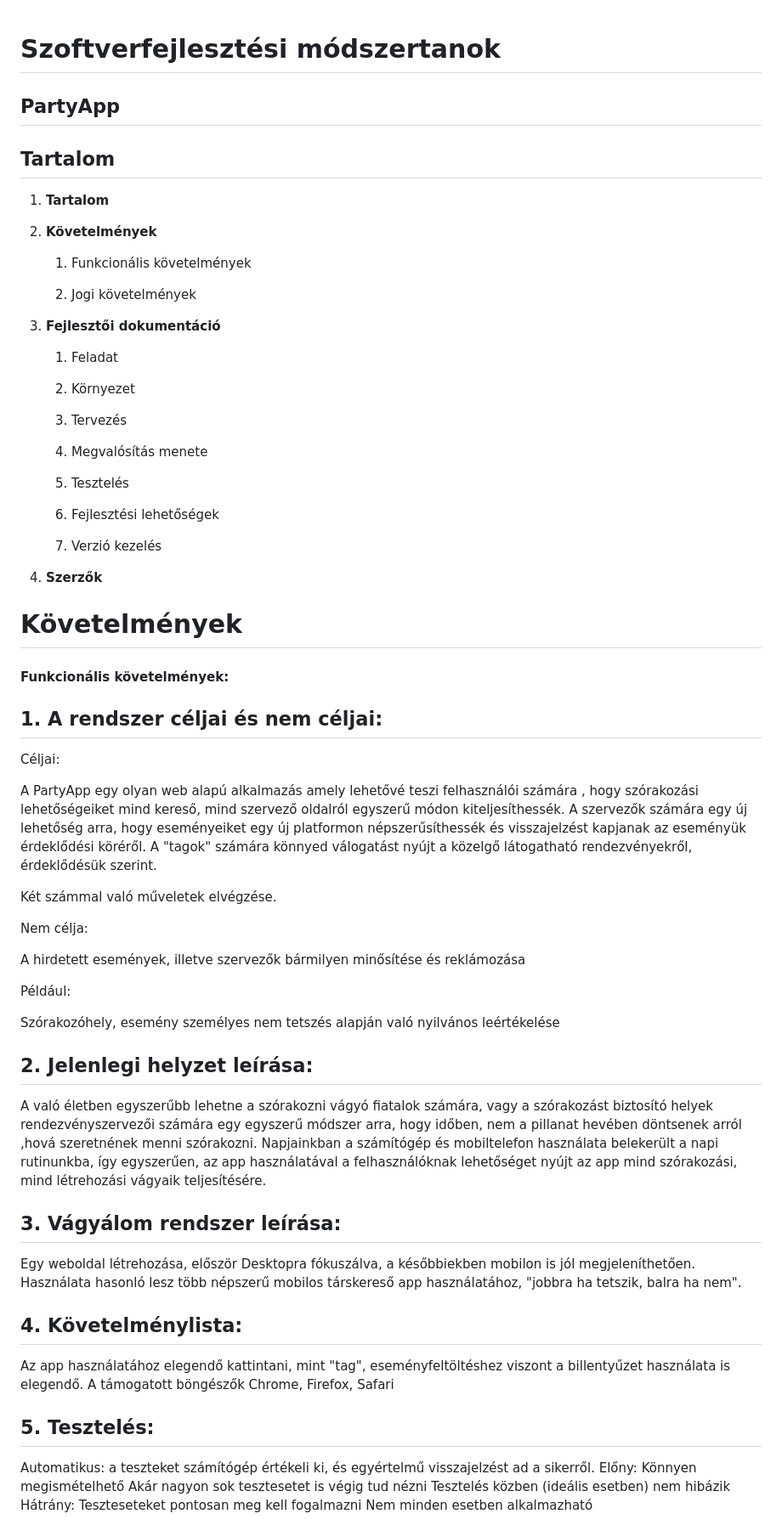
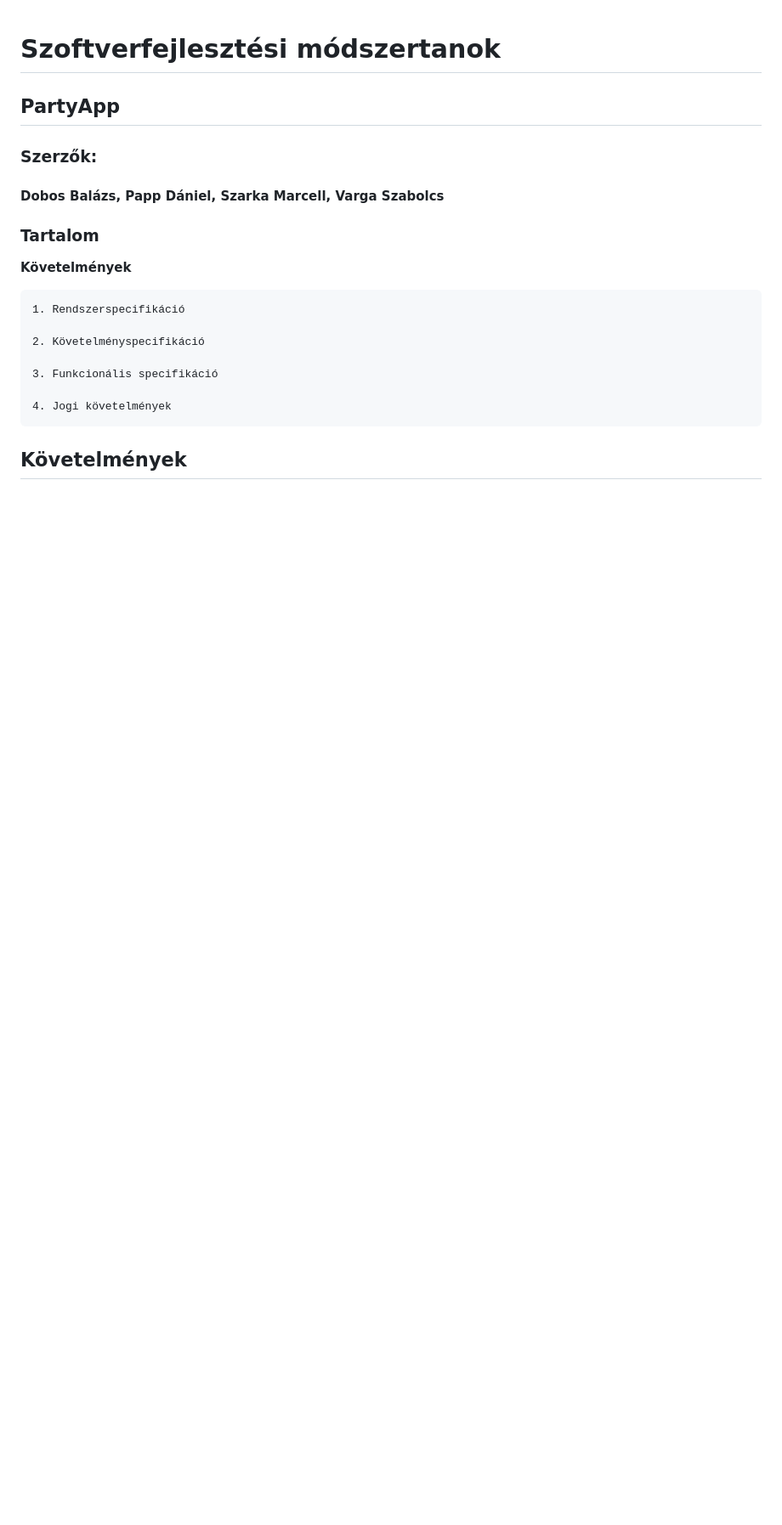
Before and after one commit to szarkamarci/PartyApp, a Markdown page: README.md, the part around one of its changes. Shown at 85% size. GitHub-like rendering; blank space fills up the shorter version.

```diff
--- a/README.md
+++ b/README.md
@@ -1,78 +1,21 @@
 # Szoftverfejlesztési módszertanok
 ## PartyApp
+### Szerzők:
+#### Dobos Balázs, Papp Dániel, Szarka Marcell, Varga Szabolcs
 
 
+### Tartalom
 
-## Tartalom
+**Követelmények**
+
+    1. Rendszerspecifikáció
+
+    2. Követelményspecifikáció
+
+    3. Funkcionális specifikáció
+
+    4. Jogi követelmények
 
 
+## Követelmények
 
-1. **Tartalom**
-
-2. **Követelmények**
-
-    1. Funkcionális követelmények
-
-    2. Jogi követelmények
-
-3. **Fejlesztői dokumentáció**
-
-    1. Feladat
-
-    2. Környezet
-
-    3. Tervezés
-
-    4. Megvalósítás menete
-
-    5. Tesztelés
-
-    6. Fejlesztési lehetőségek
-
-    7. Verzió kezelés
-
-4. **Szerzők**
-
-# Követelmények
-
-#### Funkcionális követelmények:
-
-## 1. A rendszer céljai és nem céljai:
-
-Céljai:
-
-A PartyApp egy olyan web alapú alkalmazás amely lehetővé teszi felhasználói számára , hogy szórakozási lehetőségeiket mind kereső, mind szervező oldalról egyszerű módon kiteljesíthessék. A szervezők számára egy új lehetőség arra, hogy eseményeiket egy új platformon népszerűsíthessék és visszajelzést kapjanak az eseményük érdeklődési köréről. A "tagok" számára könnyed válogatást nyújt a közelgő látogatható rendezvényekről, érdeklődésük szerint.
-
-Két számmal való műveletek elvégzése.
-
-Nem célja:
-
-A hirdetett események, illetve szervezők bármilyen minősítése és reklámozása
-
-Például:
-
-Szórakozóhely, esemény személyes nem tetszés alapján való nyilvános leértékelése
-
-## 2. Jelenlegi helyzet leírása:
-
-A való életben egyszerűbb lehetne a szórakozni vágyó fiatalok számára, vagy a szórakozást biztosító helyek rendezvényszervezői számára egy egyszerű módszer arra, hogy időben, nem a pillanat hevében döntsenek arról ,hová szeretnének menni szórakozni. Napjainkban a számítógép és mobiltelefon használata belekerült a napi rutinunkba, így egyszerűen, az app használatával a felhasználóknak lehetőséget nyújt az app mind szórakozási, mind létrehozási vágyaik teljesítésére.
-
-## 3. Vágyálom rendszer leírása:
-
-Egy weboldal létrehozása, először Desktopra fókuszálva, a későbbiekben mobilon is jól megjeleníthetően. Használata hasonló lesz több népszerű mobilos társkereső app használatához, "jobbra ha tetszik, balra ha nem".
-
-## 4. Követelménylista:
-
-Az app használatához elegendő kattintani, mint "tag", eseményfeltöltéshez viszont a billentyűzet használata is elegendő. A támogatott böngészők Chrome, Firefox, Safari
-
-## 5. Tesztelés:
-
-Automatikus: a teszteket számítógép értékeli ki, és egyértelmű visszajelzést ad a sikerről.
-Előny:
-Könnyen megismételhető
-Akár nagyon sok tesztesetet is végig tud nézni
-Tesztelés közben (ideális esetben) nem hibázik
-Hátrány:
-Teszteseteket pontosan meg kell fogalmazni
-Nem minden esetben alkalmazható
-
```
Also changed, not shown: other parts of README.md (+131 -41 lines), decrypt.png (added), login.png (added), table_connections.png (added), uzleti_modell.png (added), 1 other file.
